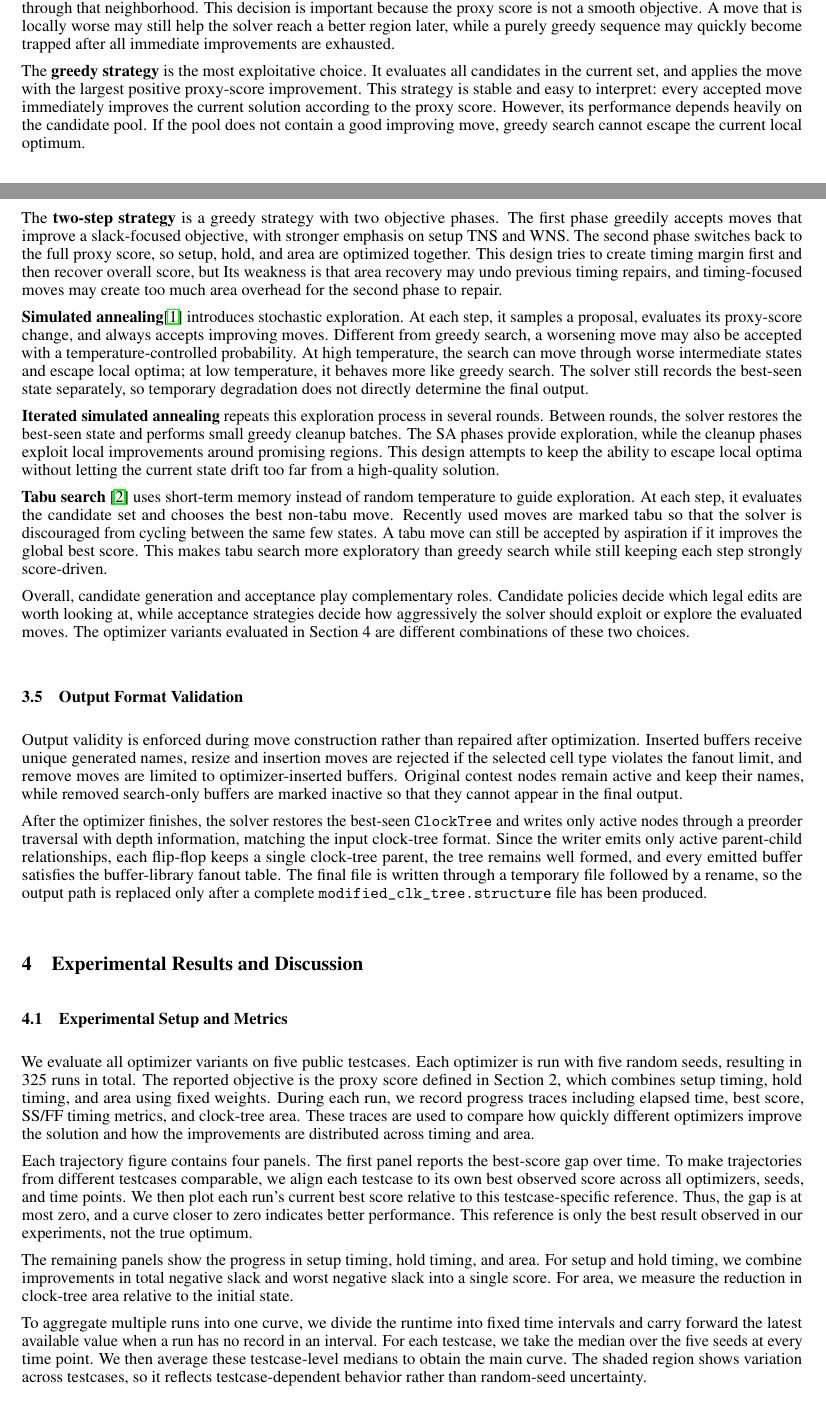
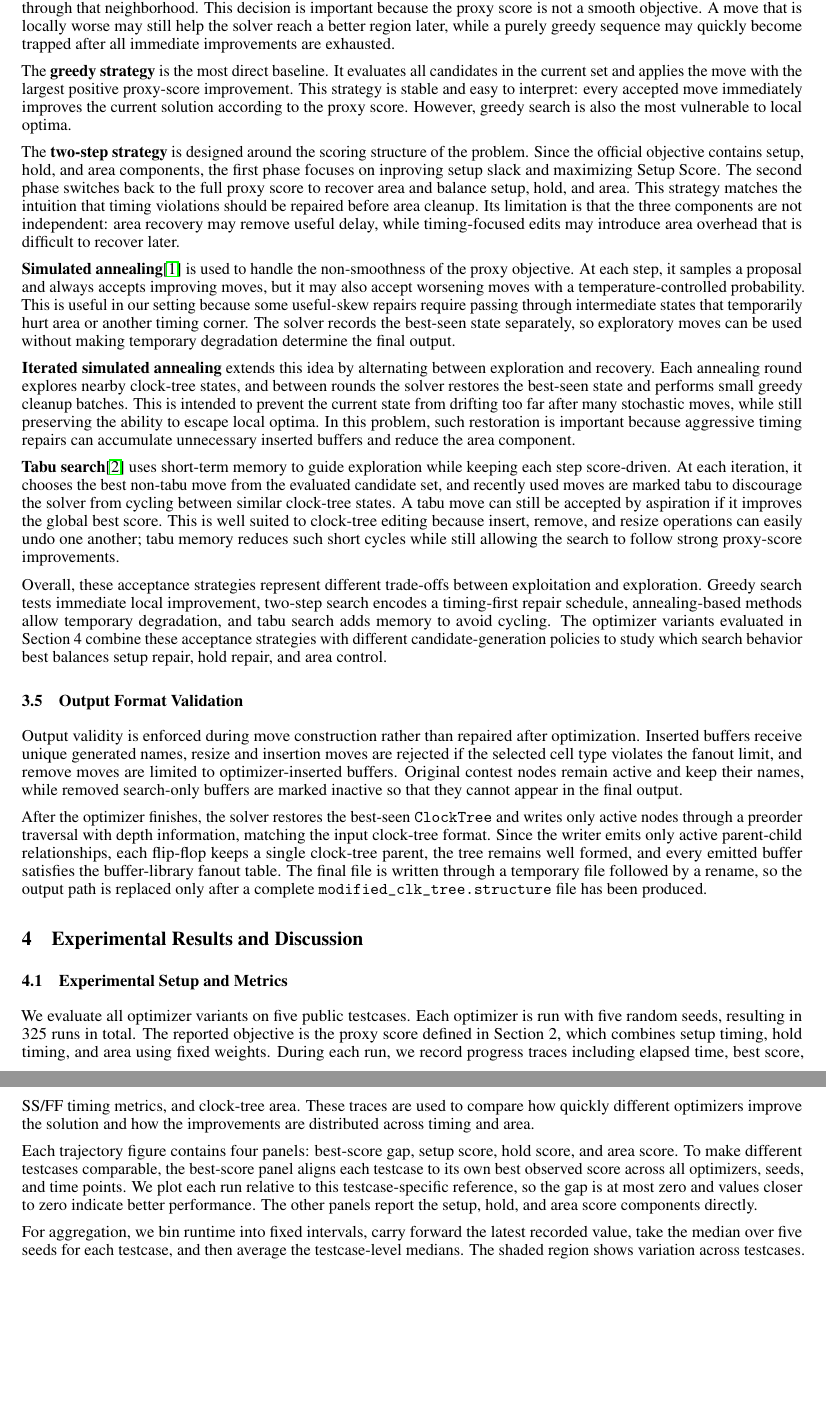
Before and after one commit to AaronWu-train/iccadcontest-2026D, a LaTeX paper (report/main.tex): two parts of pages 4 and 5 of 10 before the commit and two parts of pages 5 and 6 of 10 after it, joined at a grey line, cut so that both start at the same text, the shorter picture padded with empty space. Compiled offline with pdfLaTeX.

```diff
--- a/report/main.tex
+++ b/report/main.tex
@@ -224,22 +224,21 @@
 
 Finally, the \textbf{union-pool policy} combines the action sources of violation path, upstream window, and critical endpoint into one candidate pool. It uses the same total sampling budget as the individual policies, so the goal is not to evaluate more candidates, but to obtain a more diverse candidate set under the same cost. For simulated-annealing-based optimizers, we use a \textbf{sampled-union-pool policy}, which samples only one move from this mixed pool in each iteration to match the single-proposal style of simulated annealing.
 
-
 \subsection{Acceptance Strategies}
 
 After candidate generation defines the visible neighborhood, the acceptance strategy determines how the search moves through that neighborhood. This decision is important because the proxy score is not a smooth objective. A move that is locally worse may still help the solver reach a better region later, while a purely greedy sequence may quickly become trapped after all immediate improvements are exhausted.
 
-The \textbf{greedy strategy} is the most exploitative choice. It evaluates all candidates in the current set, and applies the move with the largest positive proxy-score improvement. This strategy is stable and easy to interpret: every accepted move immediately improves the current solution according to the proxy score. However, its performance depends heavily on the candidate pool. If the pool does not contain a good improving move, greedy search cannot escape the current local optimum.
+The \textbf{greedy strategy} is the most direct baseline. It evaluates all candidates in the current set and applies the move with the largest positive proxy-score improvement. This strategy is stable and easy to interpret: every accepted move immediately improves the current solution according to the proxy score. However, greedy search is also the most vulnerable to local optima.
 
-The \textbf{two-step strategy} is a greedy strategy with two objective phases. The first phase greedily accepts moves that improve a slack-focused objective, with stronger emphasis on setup TNS and WNS. The second phase switches back to the full proxy score, so setup, hold, and area are optimized together. This design tries to create timing margin first and then recover overall score, but Its weakness is that area recovery may undo previous timing repairs, and timing-focused moves may create too much area overhead for the second phase to repair.
+The \textbf{two-step strategy} is designed around the scoring structure of the problem. Since the official objective contains setup, hold, and area components, the first phase focuses on inproving setup slack and maximizing Setup Score. The second phase switches back to the full proxy score to recover area and balance setup, hold, and area. This strategy matches the intuition that timing violations should be repaired before area cleanup. Its limitation is that the three components are not independent: area recovery may remove useful delay, while timing-focused edits may introduce area overhead that is difficult to recover later.
 
-\textbf{Simulated annealing}\cite{kirkpatrick1983optimization} introduces stochastic exploration. At each step, it samples a proposal, evaluates its proxy-score change, and always accepts improving moves. Different from greedy search, a worsening move may also be accepted with a temperature-controlled probability. At high temperature, the search can move through worse intermediate states and escape local optima; at low temperature, it behaves more like greedy search. The solver still records the best-seen state separately, so temporary degradation does not directly determine the final output.
+\textbf{Simulated annealing}\cite{kirkpatrick1983optimization} is used to handle the non-smoothness of the proxy objective. At each step, it samples a proposal and always accepts improving moves, but it may also accept worsening moves with a temperature-controlled probability. This is useful in our setting because some useful-skew repairs require passing through intermediate states that temporarily hurt area or another timing corner. The solver records the best-seen state separately, so exploratory moves can be used without making temporary degradation determine the final output.
 
-\textbf{Iterated simulated annealing} repeats this exploration process in several rounds. Between rounds, the solver restores the best-seen state and performs small greedy cleanup batches. The SA phases provide exploration, while the cleanup phases exploit local improvements around promising regions. This design attempts to keep the ability to escape local optima without letting the current state drift too far from a high-quality solution.
+\textbf{Iterated simulated annealing} extends this idea by alternating between exploration and recovery. Each annealing round explores nearby clock-tree states, and between rounds the solver restores the best-seen state and performs small greedy cleanup batches. This is intended to prevent the current state from drifting too far after many stochastic moves, while still preserving the ability to escape local optima. In this problem, such restoration is important because aggressive timing repairs can accumulate unnecessary inserted buffers and reduce the area component.
 
-\textbf{Tabu search} \cite{glover1989tabu} uses short-term memory instead of random temperature to guide exploration. At each step, it evaluates the candidate set and chooses the best non-tabu move. Recently used moves are marked tabu so that the solver is discouraged from cycling between the same few states. A tabu move can still be accepted by aspiration if it improves the global best score. This makes tabu search more exploratory than greedy search while still keeping each step strongly score-driven.
+\textbf{Tabu search}\cite{glover1989tabu} uses short-term memory to guide exploration while keeping each step score-driven. At each iteration, it chooses the best non-tabu move from the evaluated candidate set, and recently used moves are marked tabu to discourage the solver from cycling between similar clock-tree states. A tabu move can still be accepted by aspiration if it improves the global best score. This is well suited to clock-tree editing because insert, remove, and resize operations can easily undo one another; tabu memory reduces such short cycles while still allowing the search to follow strong proxy-score improvements.
 
-Overall, candidate generation and acceptance play complementary roles. Candidate policies decide which legal edits are worth looking at, while acceptance strategies decide how aggressively the solver should exploit or explore the evaluated moves. The optimizer variants evaluated in Section 4 are different combinations of these two choices.
+Overall, these acceptance strategies represent different trade-offs between exploitation and exploration. Greedy search tests immediate local improvement, two-step search encodes a timing-first repair schedule, annealing-based methods allow temporary degradation, and tabu search adds memory to avoid cycling. The optimizer variants evaluated in Section~4 combine these acceptance strategies with different candidate-generation policies to study which search behavior best balances setup repair, hold repair, and area control.
 
 \subsection{Output Format Validation}
 
@@ -255,11 +254,9 @@
 
 We evaluate all optimizer variants on five public testcases. Each optimizer is run with five random seeds, resulting in 325 runs in total. The reported objective is the proxy score defined in Section~2, which combines setup timing, hold timing, and area using fixed weights. During each run, we record progress traces including elapsed time, best score, SS/FF timing metrics, and clock-tree area. These traces are used to compare how quickly different optimizers improve the solution and how the improvements are distributed across timing and area.
 
-Each trajectory figure contains four panels. The first panel reports the best-score gap over time. To make trajectories from different testcases comparable, we align each testcase to its own best observed score across all optimizers, seeds, and time points. We then plot each run's current best score relative to this testcase-specific reference. Thus, the gap is at most zero, and a curve closer to zero indicates better performance. This reference is only the best result observed in our experiments, not the true optimum.
+Each trajectory figure contains four panels: best-score gap, setup score, hold score, and area score. To make different testcases comparable, the best-score panel aligns each testcase to its own best observed score across all optimizers, seeds, and time points. We plot each run relative to this testcase-specific reference, so the gap is at most zero and values closer to zero indicate better performance. The other panels report the setup, hold, and area score components directly.
 
-The remaining panels show the progress in setup timing, hold timing, and area. For setup and hold timing, we combine improvements in total negative slack and worst negative slack into a single score. For area, we measure the reduction in clock-tree area relative to the initial state.
-
-To aggregate multiple runs into one curve, we divide the runtime into fixed time intervals and carry forward the latest available value when a run has no record in an interval. For each testcase, we take the median over the five seeds at every time point. We then average these testcase-level medians to obtain the main curve. The shaded region shows variation across testcases, so it reflects testcase-dependent behavior rather than random-seed uncertainty.
+For aggregation, we bin runtime into fixed intervals, carry forward the latest recorded value, take the median over five seeds for each testcase, and then average the testcase-level medians. The shaded region shows variation across testcases.
 
 \subsection{Effect of Different Candidate Generation Policies}
 
```
Also changed, not shown: report/main.pdf, report/main.tex (8 more changed lines).
